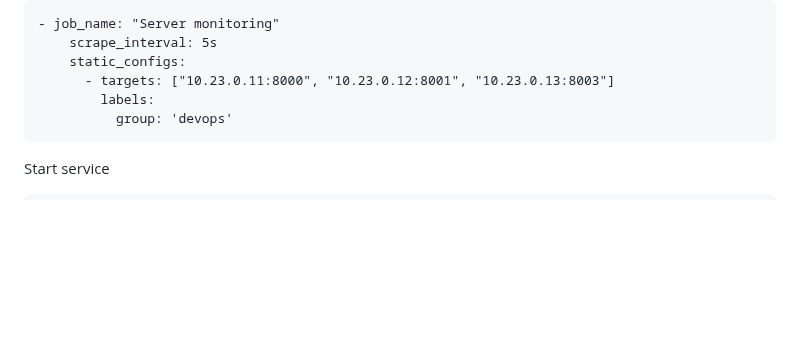
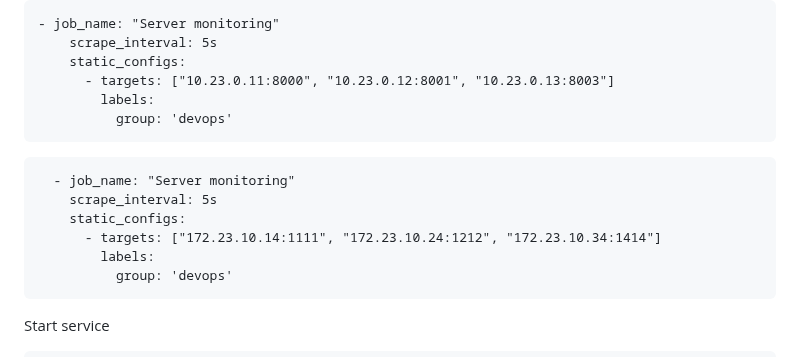
Before and after one commit to angkasatech/idn_devops, a Markdown page: Hari-4/Prometheus/docs-prometheus.md, the part around the change. Rendered like a GitHub page; blank space fills up the shorter version.

````diff
--- a/Hari-4/Prometheus/docs-prometheus.md
+++ b/Hari-4/Prometheus/docs-prometheus.md
@@ -70,6 +70,14 @@ Add Targets
     scrape_interval: 5s
     static_configs:
       - targets: ["10.23.0.11:8000", "10.23.0.12:8001", "10.23.0.13:8003"]
+        labels:
+          group: 'devops'
+```
+```
+  - job_name: "Server monitoring"
+    scrape_interval: 5s
+    static_configs:
+      - targets: ["172.23.10.14:1111", "172.23.10.24:1212", "172.23.10.34:1414"]
         labels:
           group: 'devops'
 ```
````
